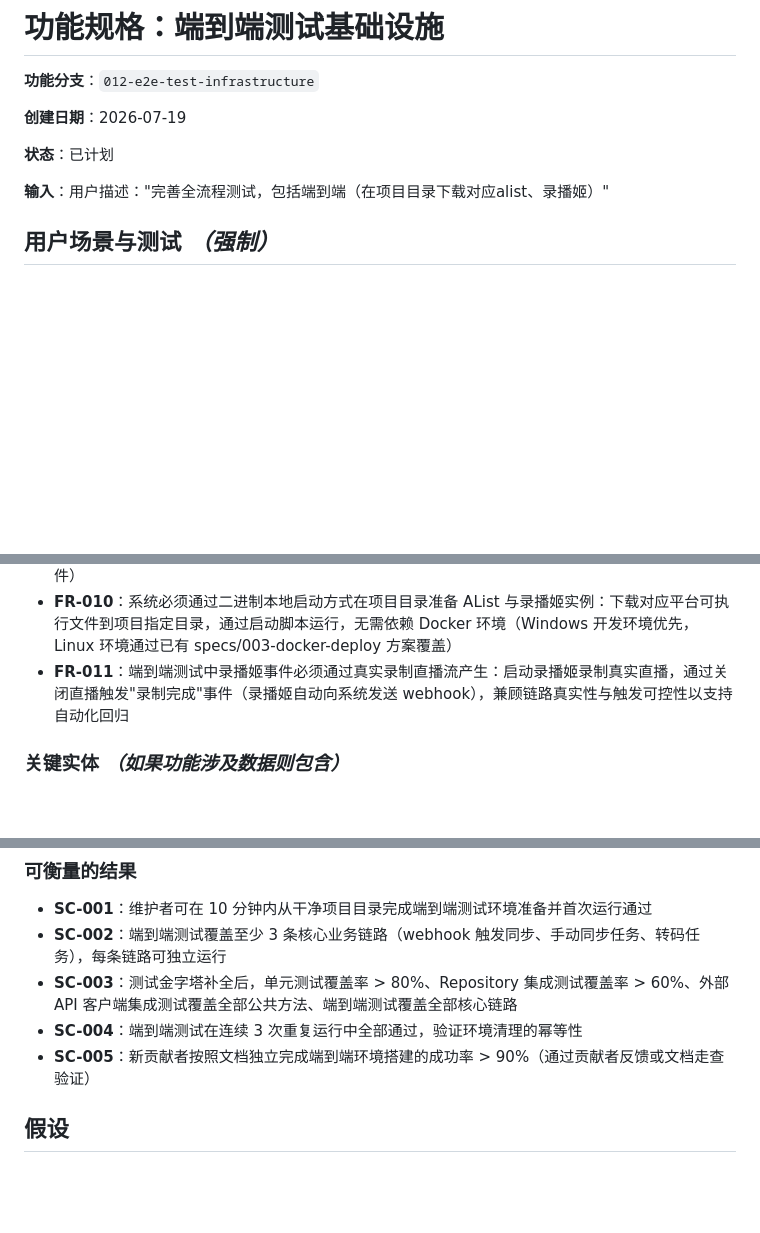
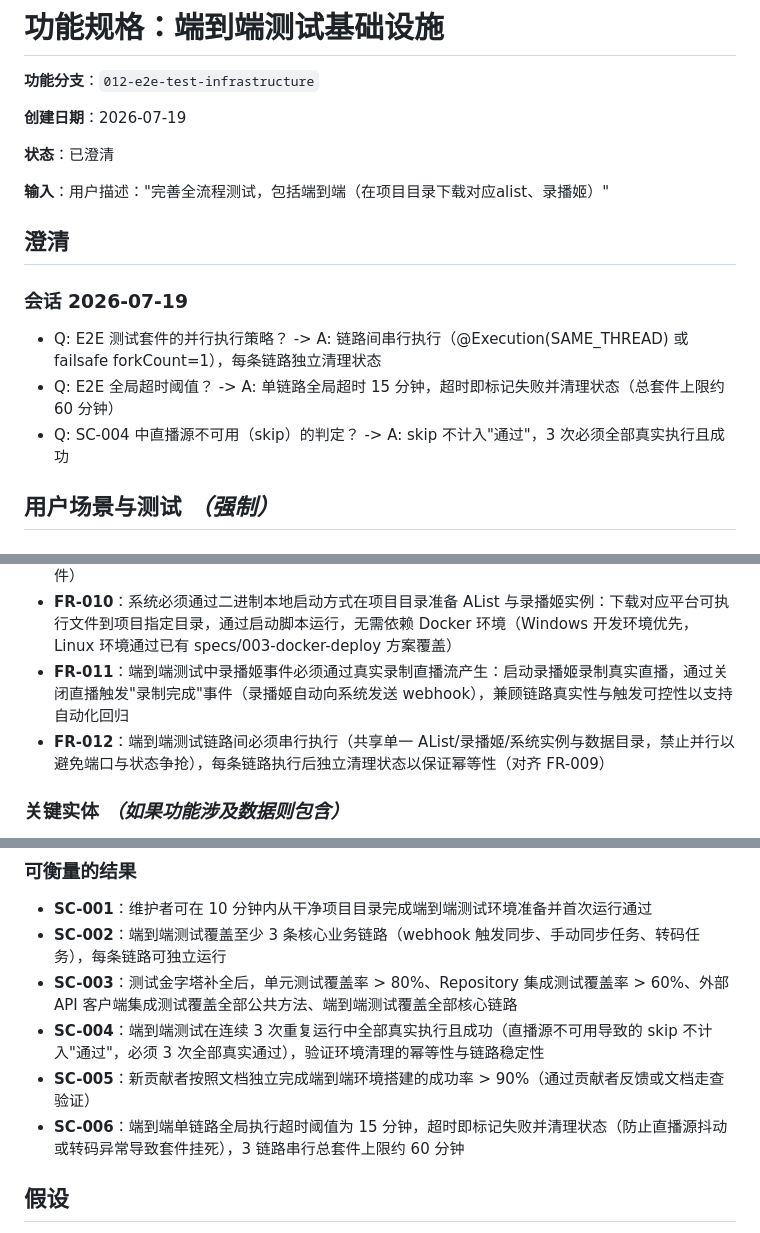
Before and after one commit to lldwb/AList-Media-Sync, a Markdown page: specs/012-e2e-test-infrastructure/spec.md, 3 parts joined by grey strips. Rendered like a GitHub page; blank space fills up the shorter version.

Commit message:
docs(spec): 澄清 E2E 测试基础设施规格并补充串行与超时约束
- 状态由「已计划」更新为「已澄清」，新增 2026-07-19 澄清会话记录
- 明确链路间串行执行策略（SAME_THREAD/forkCount=1）与单链路 15 分钟超时阈值
- 新增 FR-012 强制链路串行执行与独立状态清理，对齐 FR-009 幂等性要求
- 修订 SC-004：直播源不可用导致的 skip 不计入通过，3 次须全部真实成功
- 新增 SC-006：单链路 15 分钟超时阈值，3 链路串行总套件上限约 60 分钟

```diff
--- a/specs/012-e2e-test-infrastructure/spec.md
+++ b/specs/012-e2e-test-infrastructure/spec.md
@@ -4,9 +4,17 @@
 
 **创建日期**：2026-07-19
 
-**状态**：已计划
+**状态**：已澄清
 
 **输入**：用户描述："完善全流程测试，包括端到端（在项目目录下载对应alist、录播姬）"
+
+## 澄清
+
+### 会话 2026-07-19
+
+- Q: E2E 测试套件的并行执行策略？ -> A: 链路间串行执行（@Execution(SAME_THREAD) 或 failsafe forkCount=1），每条链路独立清理状态
+- Q: E2E 全局超时阈值？ -> A: 单链路全局超时 15 分钟，超时即标记失败并清理状态（总套件上限约 60 分钟）
+- Q: SC-004 中直播源不可用（skip）的判定？ -> A: skip 不计入"通过"，3 次必须全部真实执行且成功
 
 ## 用户场景与测试 *（强制）*
 
@@ -96,6 +104,7 @@
 - **FR-009**：端到端测试必须支持幂等重复运行，每次运行前清理上次状态（数据库、文件系统、临时文件）
 - **FR-010**：系统必须通过二进制本地启动方式在项目目录准备 AList 与录播姬实例：下载对应平台可执行文件到项目指定目录，通过启动脚本运行，无需依赖 Docker 环境（Windows 开发环境优先，Linux 环境通过已有 specs/003-docker-deploy 方案覆盖）
 - **FR-011**：端到端测试中录播姬事件必须通过真实录制直播流产生：启动录播姬录制真实直播，通过关闭直播触发"录制完成"事件（录播姬自动向系统发送 webhook），兼顾链路真实性与触发可控性以支持自动化回归
+- **FR-012**：端到端测试链路间必须串行执行（共享单一 AList/录播姬/系统实例与数据目录，禁止并行以避免端口与状态争抢），每条链路执行后独立清理状态以保证幂等性（对齐 FR-009）
 
 ### 关键实体 *（如果功能涉及数据则包含）*
 
@@ -111,8 +120,9 @@
 - **SC-001**：维护者可在 10 分钟内从干净项目目录完成端到端测试环境准备并首次运行通过
 - **SC-002**：端到端测试覆盖至少 3 条核心业务链路（webhook 触发同步、手动同步任务、转码任务），每条链路可独立运行
 - **SC-003**：测试金字塔补全后，单元测试覆盖率 > 80%、Repository 集成测试覆盖率 > 60%、外部 API 客户端集成测试覆盖全部公共方法、端到端测试覆盖全部核心链路
-- **SC-004**：端到端测试在连续 3 次重复运行中全部通过，验证环境清理的幂等性
+- **SC-004**：端到端测试在连续 3 次重复运行中全部真实执行且成功（直播源不可用导致的 skip 不计入"通过"，必须 3 次全部真实通过），验证环境清理的幂等性与链路稳定性
 - **SC-005**：新贡献者按照文档独立完成端到端环境搭建的成功率 > 90%（通过贡献者反馈或文档走查验证）
+- **SC-006**：端到端单链路全局执行超时阈值为 15 分钟，超时即标记失败并清理状态（防止直播源抖动或转码异常导致套件挂死），3 链路串行总套件上限约 60 分钟
 
 ## 假设
 
```
